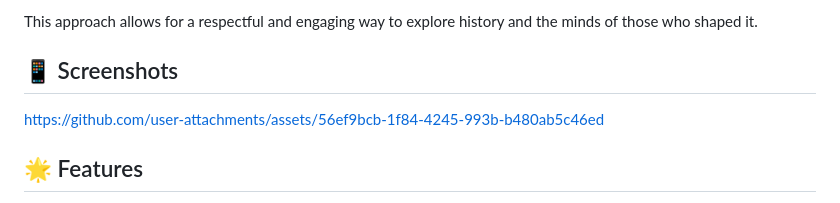
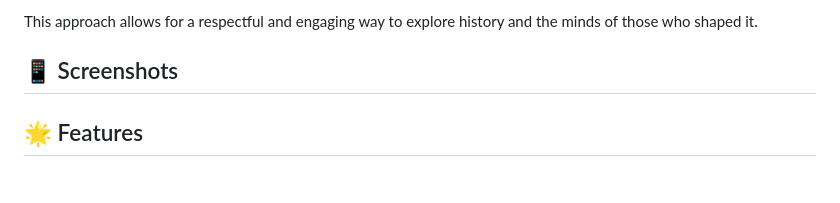
Before and after one commit to Inoxoft/afterlife, a Markdown page: README.md, the part around the change. Rendered like a GitHub page.

```diff
--- a/README.md
+++ b/README.md
@@ -37,10 +37,7 @@ This approach allows for a respectful and engaging way to explore history and th
 
 ## 📱 Screenshots
 
-
-
-https://github.com/user-attachments/assets/56ef9bcb-1f84-4245-993b-b480ab5c46ed
-
+<here will be gifs from mobile and tablet mode>
 
 
 ## 🌟 Features
```
